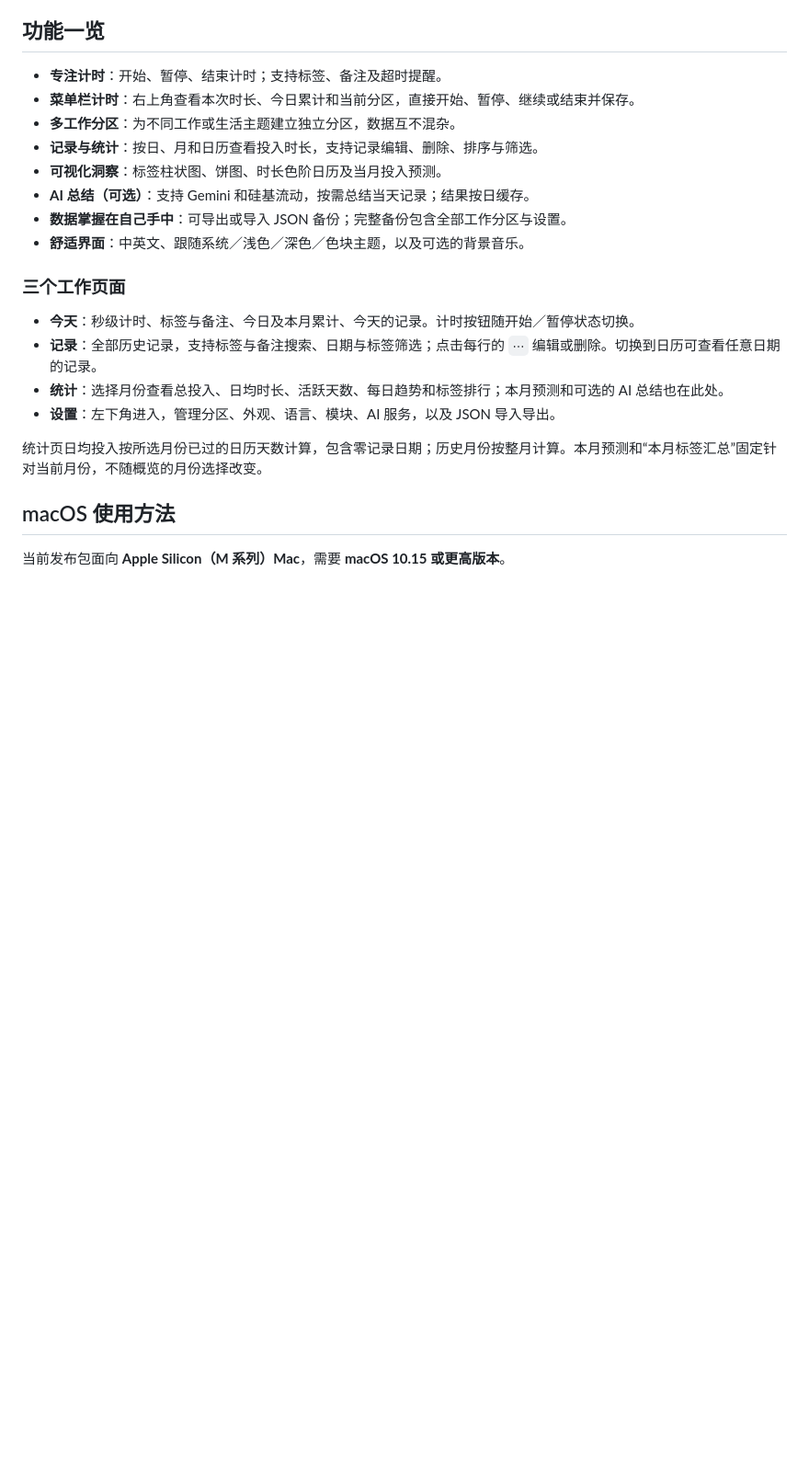
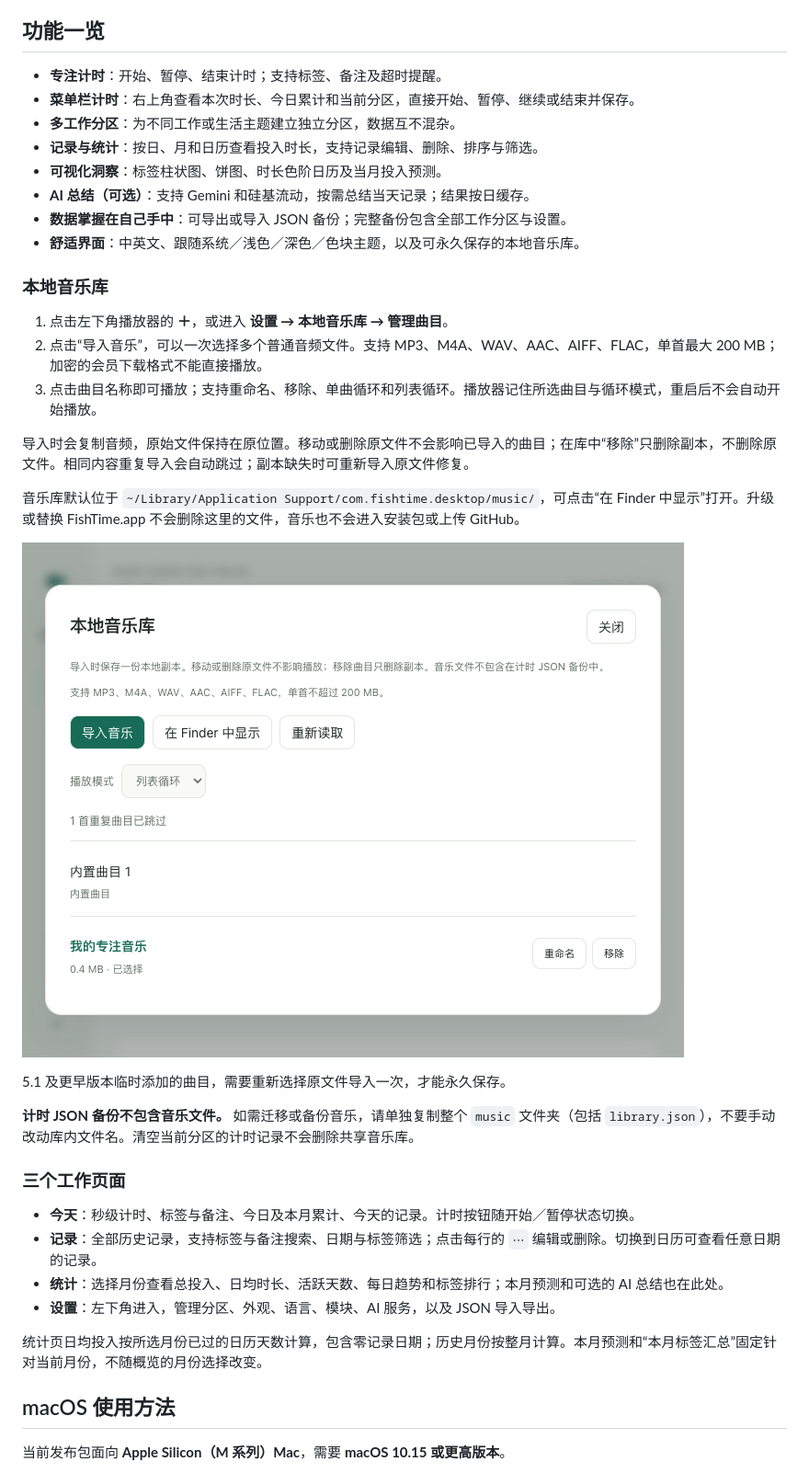
Before and after one commit to pxxiao-hz/FishTime, a Markdown page: README.md, the part around one of its changes. Shown at 92% size. Rendered like a GitHub page; pictures changed too: docs/screenshots/music-library.png (added); blank space fills up the shorter version.

Commit message:
Add persistent local music library in FishTime 5.2.0

```diff
--- a/README.md
+++ b/README.md
@@ -24,7 +24,23 @@ FishTime 坚持“本地优先”：计时记录默认只保存在电脑上，
 - **可视化洞察**：标签柱状图、饼图、时长色阶日历及当月投入预测。
 - **AI 总结（可选）**：支持 Gemini 和硅基流动，按需总结当天记录；结果按日缓存。
 - **数据掌握在自己手中**：可导出或导入 JSON 备份；完整备份包含全部工作分区与设置。
-- **舒适界面**：中英文、跟随系统／浅色／深色／色块主题，以及可选的背景音乐。
+- **舒适界面**：中英文、跟随系统／浅色／深色／色块主题，以及可永久保存的本地音乐库。
+
+### 本地音乐库
+
+1. 点击左下角播放器的 **＋**，或进入 **设置 → 本地音乐库 → 管理曲目**。
+2. 点击“导入音乐”，可以一次选择多个普通音频文件。支持 MP3、M4A、WAV、AAC、AIFF、FLAC，单首最大 200 MB；加密的会员下载格式不能直接播放。
+3. 点击曲目名称即可播放；支持重命名、移除、单曲循环和列表循环。播放器记住所选曲目与循环模式，重启后不会自动开始播放。
+
+导入时会复制音频，原始文件保持在原位置。移动或删除原文件不会影响已导入的曲目；在库中“移除”只删除副本，不删除原文件。相同内容重复导入会自动跳过；副本缺失时可重新导入原文件修复。
+
+音乐库默认位于 `~/Library/Application Support/com.fishtime.desktop/music/`，可点击“在 Finder 中显示”打开。升级或替换 FishTime.app 不会删除这里的文件，音乐也不会进入安装包或上传 GitHub。
+
+![本地音乐库（合成测试曲目）](docs/screenshots/music-library.png)
+
+5.1 及更早版本临时添加的曲目，需要重新选择原文件导入一次，才能永久保存。
+
+**计时 JSON 备份不包含音乐文件。** 如需迁移或备份音乐，请单独复制整个 `music` 文件夹（包括 `library.json`），不要手动改动库内文件名。清空当前分区的计时记录不会删除共享音乐库。
 
 ### 三个工作页面
 
```
Also changed, not shown: other parts of README.md (+6 -0 lines), 18 other files.
